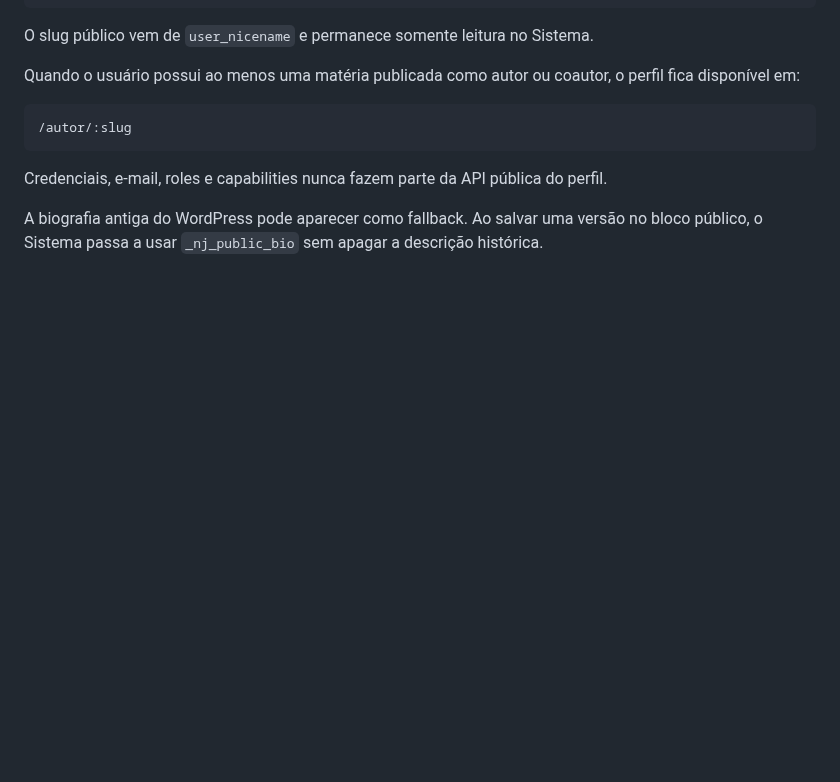
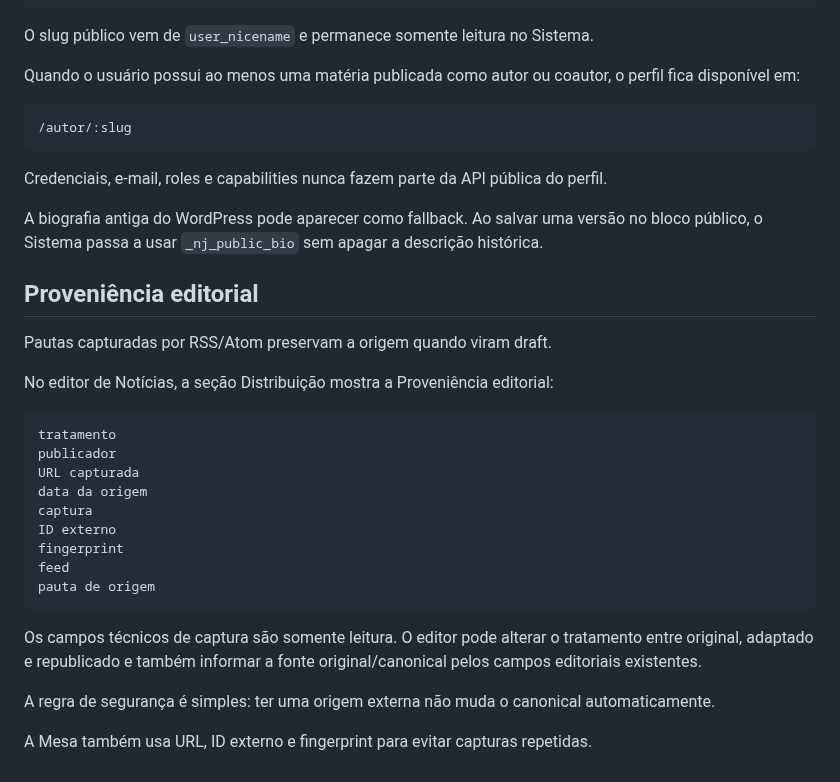
Before and after one commit to agenciamobi/nossojornal, a Markdown page: docs/SISTEMA_ADMIN.md, the part around the change. GitHub-like rendering; blank space fills up the shorter version.

Commit message:
docs: explain provenance in editorial system

````diff
--- a/docs/SISTEMA_ADMIN.md
+++ b/docs/SISTEMA_ADMIN.md
@@ -1808,3 +1808,27 @@ Quando o usuário possui ao menos uma matéria publicada como autor ou coautor,
 Credenciais, e-mail, roles e capabilities nunca fazem parte da API pública do perfil.
 
 A biografia antiga do WordPress pode aparecer como fallback. Ao salvar uma versão no bloco público, o Sistema passa a usar `_nj_public_bio` sem apagar a descrição histórica.
+
+## Proveniência editorial
+
+Pautas capturadas por RSS/Atom preservam a origem quando viram draft.
+
+No editor de Notícias, a seção Distribuição mostra a Proveniência editorial:
+
+```text
+tratamento
+publicador
+URL capturada
+data da origem
+captura
+ID externo
+fingerprint
+feed
+pauta de origem
+```
+
+Os campos técnicos de captura são somente leitura. O editor pode alterar o tratamento entre original, adaptado e republicado e também informar a fonte original/canonical pelos campos editoriais existentes.
+
+A regra de segurança é simples: ter uma origem externa não muda o canonical automaticamente.
+
+A Mesa também usa URL, ID externo e fingerprint para evitar capturas repetidas.
````
